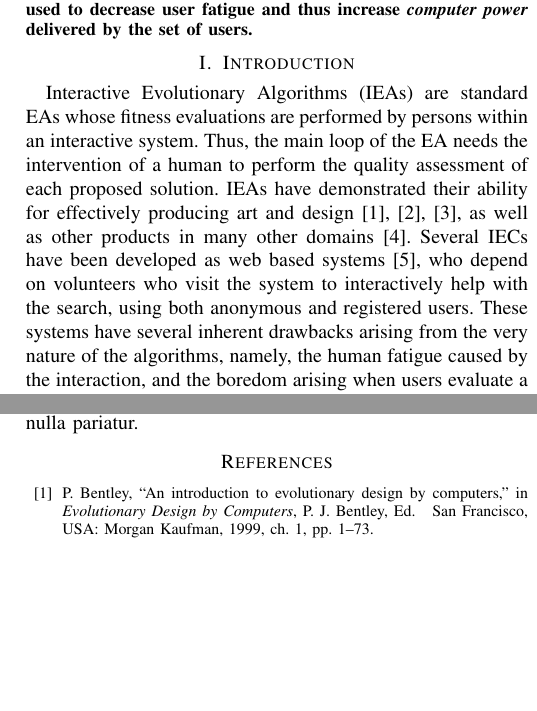
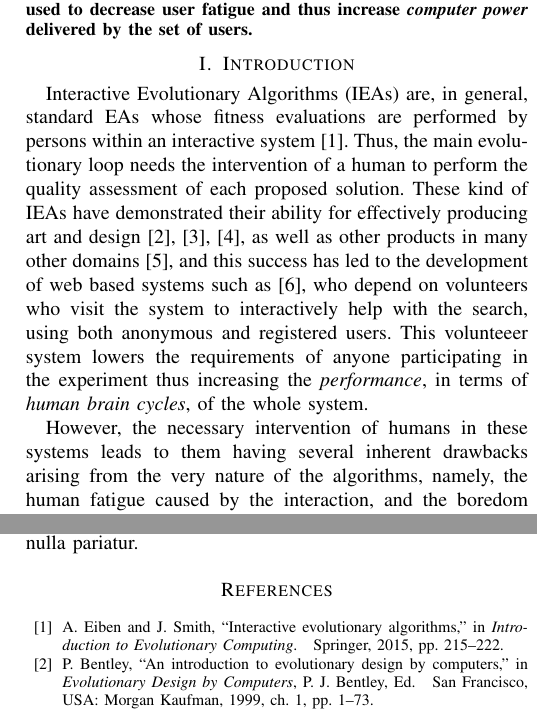
Before and after one commit to mariosky/2017-Human-Centered-IEC, a LaTeX paper (2017-CEC-Graph-Based-Population-For- IEC/paper.tex): two parts of the columns of pages 1 and 7 of 8, joined at a grey line, cut so that both start at the same text, the shorter picture padded with empty space. Compiled offline with pdfLaTeX; a missing font is replaced by an installed copy or a similar font; a LaTeX package or settings file that is missing is left out.

Commit message:
Reviews stuff

```diff
--- a/2017-CEC-Graph-Based-Population-For- IEC/paper.tex
+++ b/2017-CEC-Graph-Based-Population-For- IEC/paper.tex
@@ -212,17 +212,23 @@ delivered by the set of users.
 
 
 \section{Introduction}
-Interactive Evolutionary Algorithms (IEAs) are standard EAs whose
+Interactive Evolutionary Algorithms (IEAs) are, in general, standard EAs whose
 fitness evaluations are performed by persons within an interactive
-system.  Thus, the main loop of the EA needs the intervention of a
+system \cite{eiben2015interactive}.  Thus, the main evolutionary loop needs the intervention of a
 human to perform the quality assessment of each proposed solution.
-IEAs have demonstrated their ability for effectively
+These kind of IEAs have demonstrated their ability for effectively
 producing art and design \cite{Bentley:1999:intro,Sims:1991,todd:1992},
-as well as other products in many other domains \cite{ie1}.
-Several IECs have been developed as web based systems \cite{picbreeder},
+as well as other products in many other domains \cite{ie1}, and this
+success has led to the development of web based systems such as \cite{picbreeder},
 who depend on volunteers who visit the system to interactively help
-with the search, using both anonymous and registered users.
-These systems have several inherent drawbacks arising from the very nature of
+with the search, using both anonymous and registered users. This
+volunteeer system lowers the requirements of anyone participating in
+the experiment thus increasing the {\em performance}, in terms of {\em
+  human brain cycles}, of the whole system.
+
+
+However, the necessary intervention of humans in these systems leads
+to them having several inherent drawbacks arising from the very nature of
 the algorithms, namely, the human fatigue caused by the interaction, and
 the boredom arising when users evaluate a large number of individuals
 many of which are not interesting or are very similar to each other.
```
Also changed, not shown: 2017-CEC-Graph-Based-Population-For- IEC/biblio.bib (+9 -0 lines), 2017-CEC-Graph-Based-Population-For- IEC/paper.tex (5 more changed lines).
